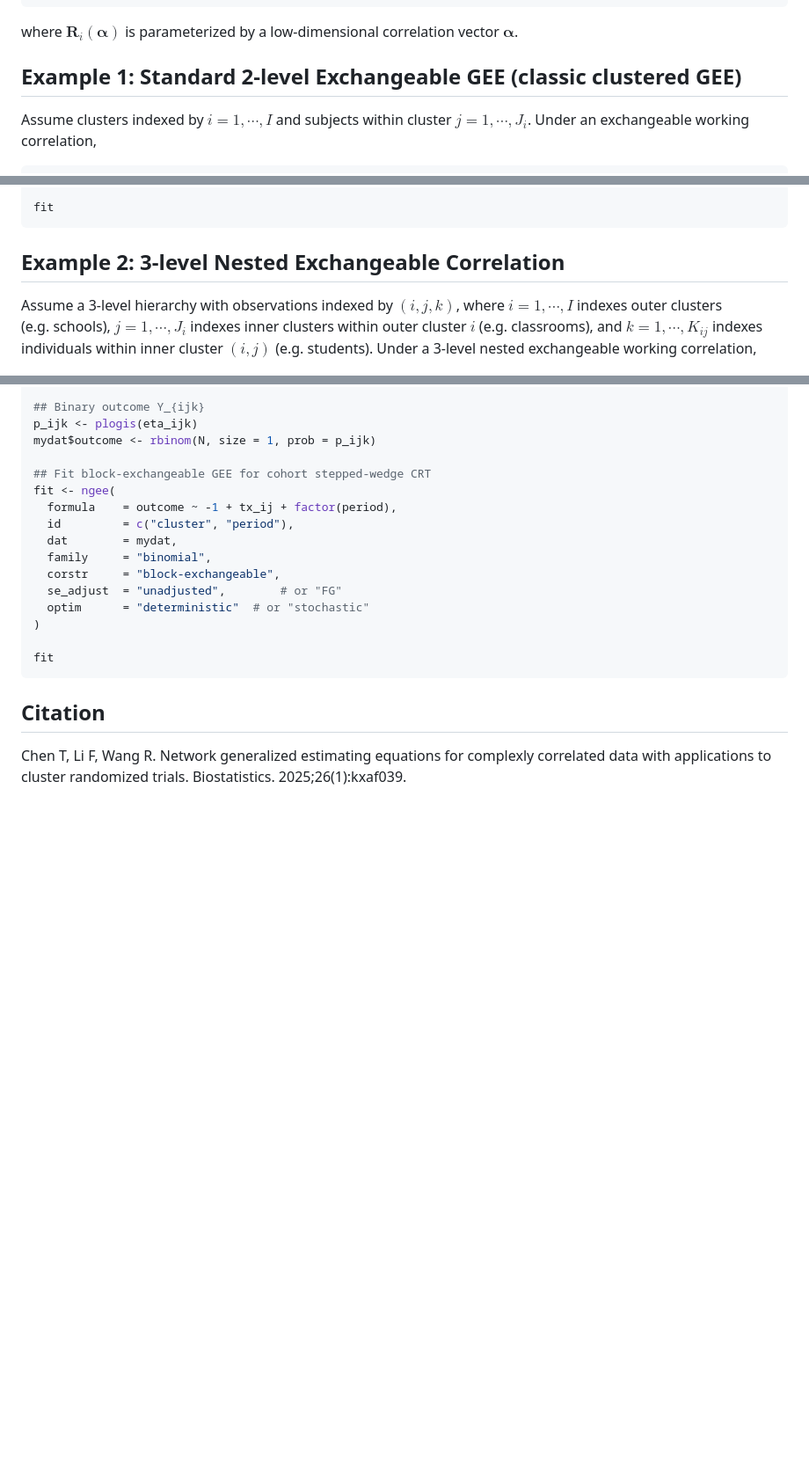
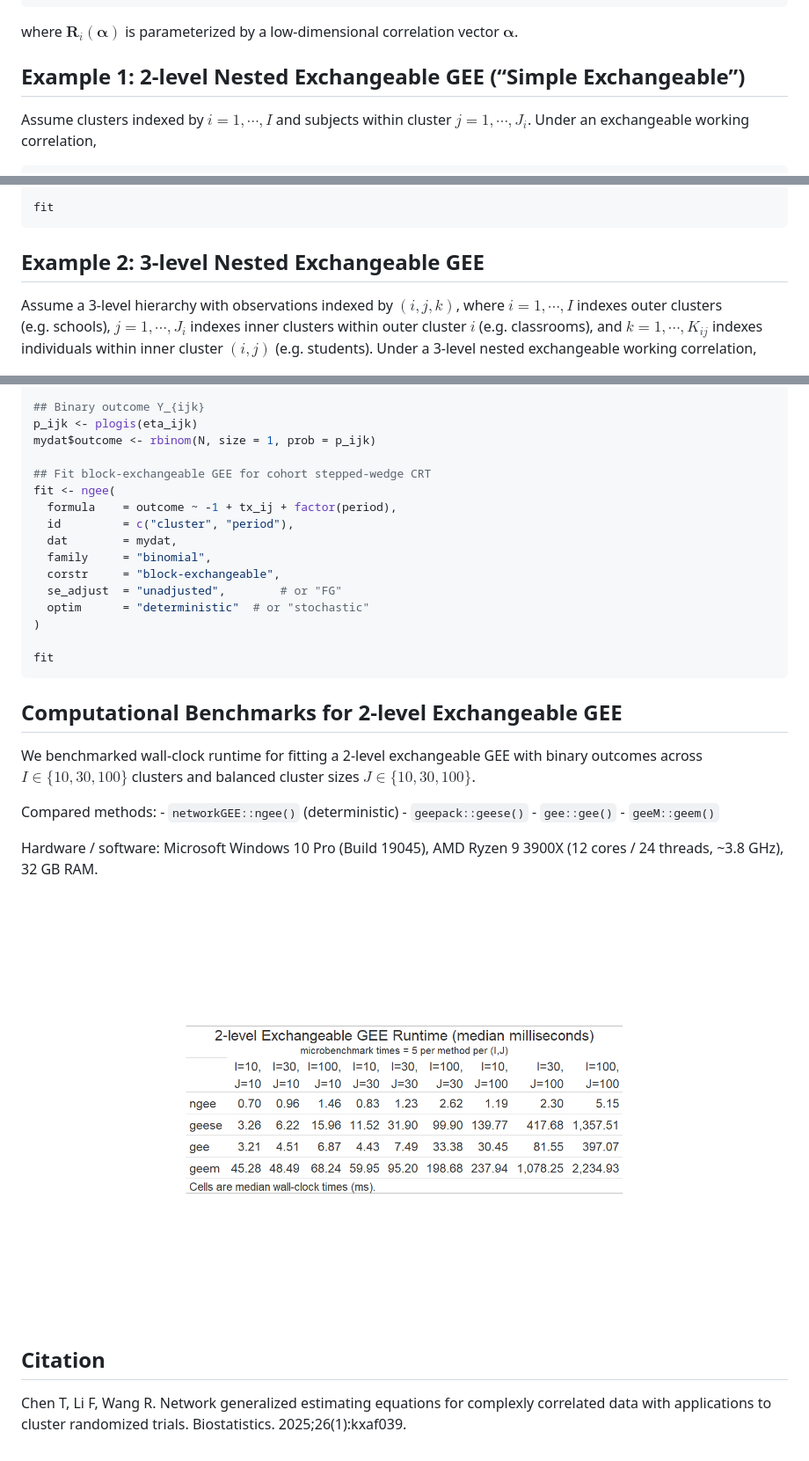
Before and after one commit to tomchen00/networkGEE, a Markdown page: README.md, 3 parts joined by grey strips. Shown at 88% size. GitHub-like rendering; pictures changed too: benchmarks/figures/timing_2level_exchangeable.png (added); blank space fills up the shorter version.

Commit message:
Benchmark updates
Added computational comparisons with other popular GEE packages.

````diff
--- a/README.md
+++ b/README.md
@@ -52,7 +52,7 @@ and working covariance
 where $\mathbf{R}_i(\boldsymbol{\alpha})$ is parameterized by a
 low-dimensional correlation vector $\boldsymbol{\alpha}$.
 
-## Example 1: Standard 2-level Exchangeable GEE (classic clustered GEE)
+## Example 1: 2-level Nested Exchangeable GEE (“Simple Exchangeable”)
 
 Assume clusters indexed by $i=1,\cdots,I$ and subjects within cluster
 $j=1,\cdots,J_i$. Under an exchangeable working correlation,
@@ -114,7 +114,7 @@ fit <- ngee(
 fit
 ```
 
-## Example 2: 3-level Nested Exchangeable Correlation
+## Example 2: 3-level Nested Exchangeable GEE
 
 Assume a 3-level hierarchy with observations indexed by $(i,j,k)$, where
 $i = 1,\cdots,I$ indexes outer clusters (e.g. schools),
@@ -298,6 +298,20 @@ fit <- ngee(
 fit
 ```
 
+## Computational Benchmarks for 2-level Exchangeable GEE
+
+We benchmarked wall-clock runtime for fitting a 2-level exchangeable GEE
+with binary outcomes across $I \in \{10,30,100\}$ clusters and balanced
+cluster sizes $J \in \{10,30,100\}$.
+
+Compared methods: - `networkGEE::ngee()` (deterministic) -
+`geepack::geese()` - `gee::gee()` - `geeM::geem()`
+
+Hardware / software: Microsoft Windows 10 Pro (Build 19045), AMD Ryzen 9
+3900X (12 cores / 24 threads, ~3.8 GHz), 32 GB RAM.
+
+![](benchmarks/figures/timing_2level_exchangeable.png)
+
 ## Citation
 
 Chen T, Li F, Wang R. Network generalized estimating equations for
````
Also changed, not shown: other parts of README.md (+1 -1 lines), 6 other files.
